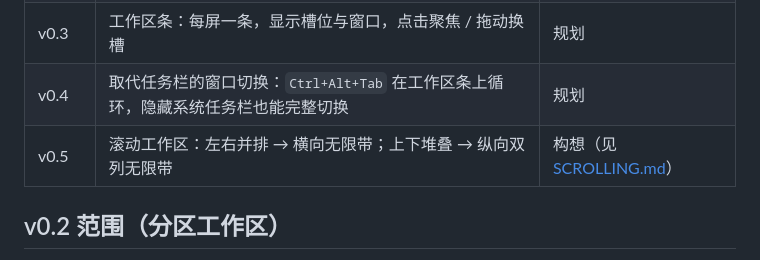
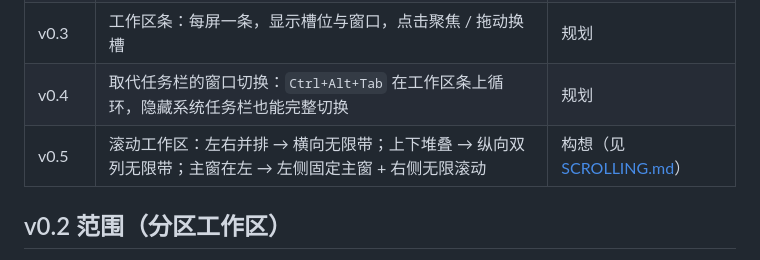
Before and after one commit to xuzhunzhi/fluent-zones, a Markdown page: docs/ROADMAP.md, the part around the change. Drawn GitHub-style.

```diff
--- a/docs/ROADMAP.md
+++ b/docs/ROADMAP.md
@@ -11,7 +11,7 @@
 | v0.2 | 分区工作区：可拖槽位、新窗踢旧窗、主槽队列、层叠统一尺寸 | 开发中 |
 | v0.3 | 工作区条：每屏一条，显示槽位与窗口，点击聚焦 / 拖动换槽 | 规划 |
 | v0.4 | 取代任务栏的窗口切换：`Ctrl+Alt+Tab` 在工作区条上循环，隐藏系统任务栏也能完整切换 | 规划 |
-| v0.5 | 滚动工作区：左右并排 → 横向无限带；上下堆叠 → 纵向双列无限带 | 构想（见 [SCROLLING.md](SCROLLING.md)） |
+| v0.5 | 滚动工作区：左右并排 → 横向无限带；上下堆叠 → 纵向双列无限带；主窗在左 → 左侧固定主窗 + 右侧无限滚动 | 构想（见 [SCROLLING.md](SCROLLING.md)） |
 
 ## v0.2 范围（分区工作区）
 
```
Also changed, not shown: docs/SCROLLING.md (+9 -0 lines), docs/ZONES.md (+1 -1 lines).
